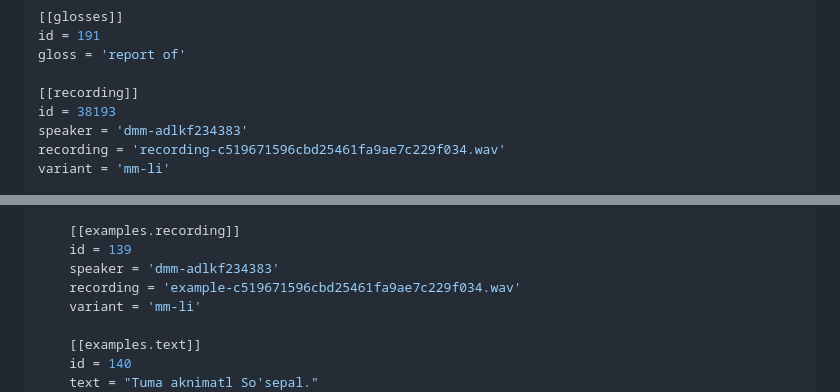
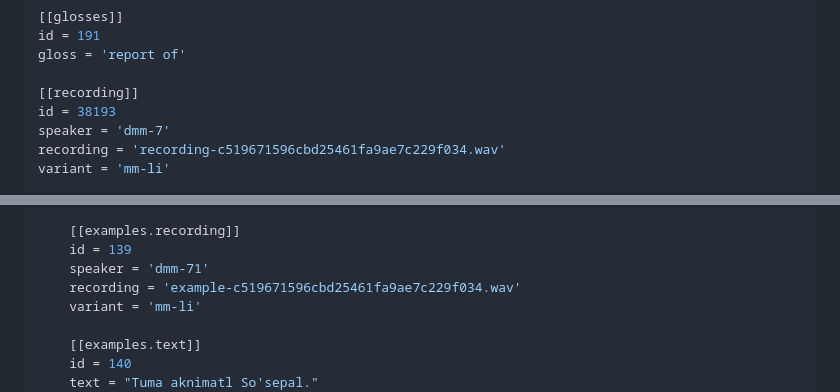
Before and after one commit to migmaq/titan1c, a Markdown page: docs/DATA-MODEL.md, 2 parts joined by grey strips. Drawn GitHub-style.

```diff
--- a/docs/DATA-MODEL.md
+++ b/docs/DATA-MODEL.md
@@ -123,7 +131,7 @@ gloss = 'report of'
 
 [[recording]]
 id = 38193
-speaker = 'dmm-adlkf234383'
+speaker = 'dmm-7'
 recording = 'recording-c519671596cbd25461fa9ae7c229f034.wav'
 variant = 'mm-li'
 
@@ -143,7 +151,7 @@ translation = 'Tom talks about Joseph.'
 
     [[examples.recording]]
     id = 139
-    speaker = 'dmm-adlkf234383'
+    speaker = 'dmm-71'
     recording = 'example-c519671596cbd25461fa9ae7c229f034.wav'
     variant = 'mm-li'
 
```
Also changed, not shown: other parts of docs/DATA-MODEL.md (+24 -16 lines).
